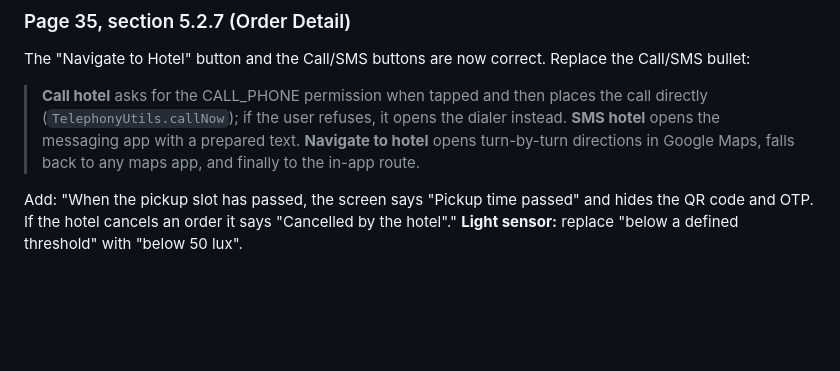
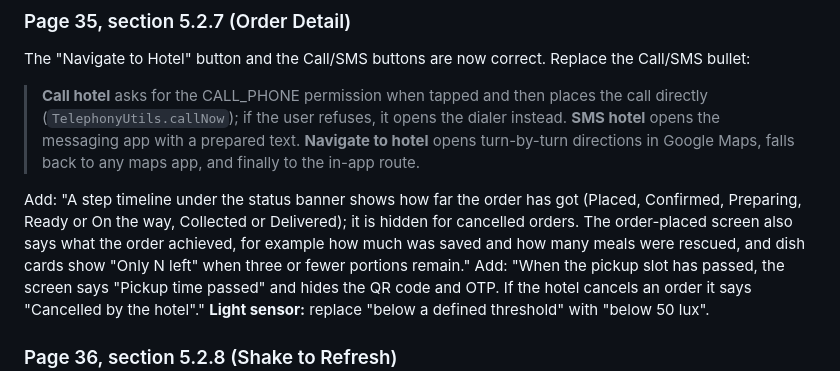
Before and after one commit to RizAhd/Replate, a Markdown page: docs/REPORT_CORRECTIONS.md, the part around the change. Drawn GitHub-style; blank space fills up the shorter version.

```diff
--- a/docs/REPORT_CORRECTIONS.md
+++ b/docs/REPORT_CORRECTIONS.md
@@ -150,6 +150,10 @@ The "Navigate to Hotel" button and the Call/SMS buttons are now correct. Replace
 > messaging app with a prepared text. **Navigate to hotel** opens turn-by-turn directions in Google
 > Maps, falls back to any maps app, and finally to the in-app route.
 
+Add: "A step timeline under the status banner shows how far the order has got (Placed, Confirmed, Preparing,
+Ready or On the way, Collected or Delivered); it is hidden for cancelled orders. The order-placed screen
+also says what the order achieved, for example how much was saved and how many meals were rescued, and
+dish cards show "Only N left" when three or fewer portions remain."
 Add: "When the pickup slot has passed, the screen says "Pickup time passed" and hides the QR code and
 OTP. If the hotel cancels an order it says "Cancelled by the hotel"."
 **Light sensor:** replace "below a defined threshold" with "below 50 lux".
```
Also changed, not shown: docs/USER_MANUAL_CUSTOMER.md (+10 -3 lines).
